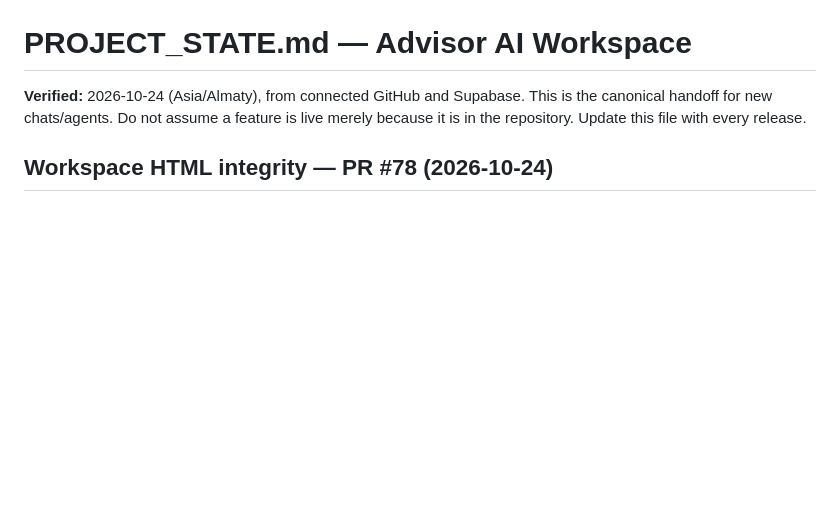
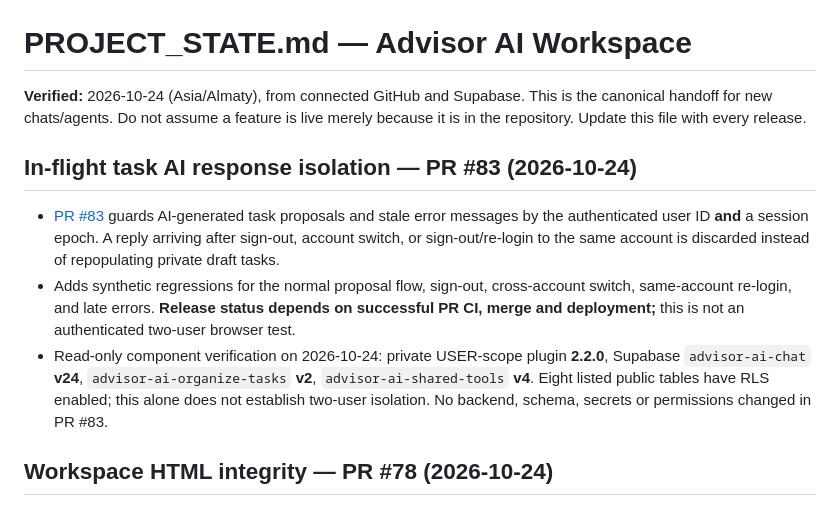
Before and after one commit to ablaiskiy5/advisor-ai-website, a Markdown page: PROJECT_STATE.md, the part around the change. Drawn GitHub-style; blank space fills up the shorter version.

Commit message:
docs: record PR 83 scope and current verified components

```diff
--- a/PROJECT_STATE.md
+++ b/PROJECT_STATE.md
@@ -1,6 +1,12 @@
 # PROJECT_STATE.md — Advisor AI Workspace
 
 **Verified:** 2026-10-24 (Asia/Almaty), from connected GitHub and Supabase. This is the canonical handoff for new chats/agents. Do not assume a feature is live merely because it is in the repository. Update this file with every release.
+
+## In-flight task AI response isolation — PR #83 (2026-10-24)
+
+- [PR #83](https://github.com/ablaiskiy5/advisor-ai-website/pull/83) guards AI-generated task proposals and stale error messages by the authenticated user ID **and** a session epoch. A reply arriving after sign-out, account switch, or sign-out/re-login to the same account is discarded instead of repopulating private draft tasks.
+- Adds synthetic regressions for the normal proposal flow, sign-out, cross-account switch, same-account re-login, and late errors. **Release status depends on successful PR CI, merge and deployment;** this is not an authenticated two-user browser test.
+- Read-only component verification on 2026-10-24: private USER-scope plugin **2.2.0**, Supabase `advisor-ai-chat` **v24**, `advisor-ai-organize-tasks` **v2**, `advisor-ai-shared-tools` **v4**. Eight listed public tables have RLS enabled; this alone does not establish two-user isolation. No backend, schema, secrets or permissions changed in PR #83.
 
 ## Workspace HTML integrity — PR #78 (2026-10-24)
 
```
